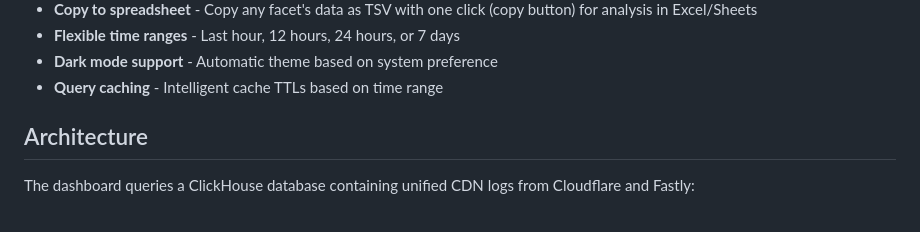
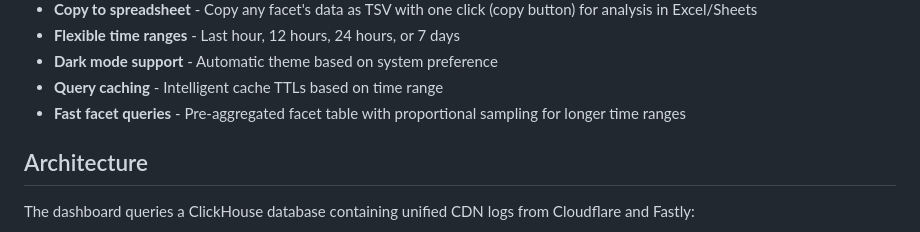
Before and after one commit to adobe/klickhaus, a Markdown page: README.md, the part around the change. Drawn GitHub-style.

Commit message:
docs: update README.md with facet query performance feature
Co-Authored-By: Claude Opus 4.6 <noreply@anthropic.com>

Signed-off-by: Lars Trieloff <lars@trieloff.net>

```diff
--- a/README.md
+++ b/README.md
@@ -22,6 +22,7 @@ A real-time analytics dashboard for CDN log analysis, built with ClickHouse and
 - **Flexible time ranges** - Last hour, 12 hours, 24 hours, or 7 days
 - **Dark mode support** - Automatic theme based on system preference
 - **Query caching** - Intelligent cache TTLs based on time range
+- **Fast facet queries** - Pre-aggregated facet table with proportional sampling for longer time ranges
 
 ## Architecture
 
```
